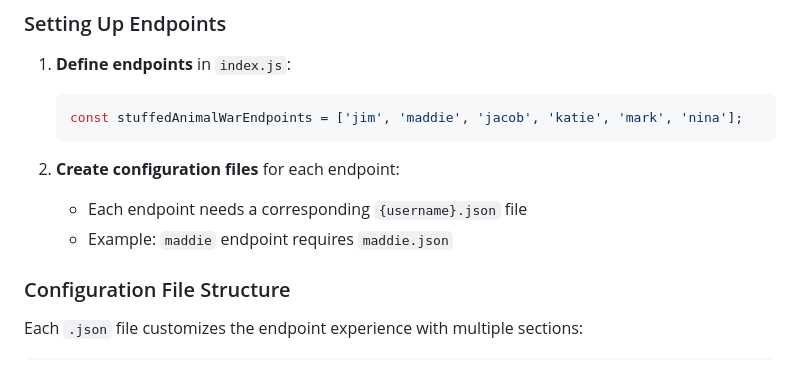
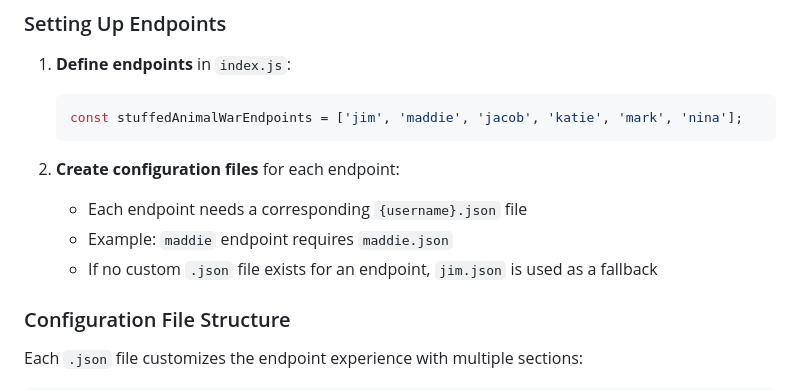
Before and after one commit to jaemzware/stuffedanimalwar, a Markdown page: README.md, the part around the change. Drawn GitHub-style.

```diff
--- a/README.md
+++ b/README.md
@@ -160,6 +160,7 @@ stuffedanimalwar/
 2. **Create configuration files** for each endpoint:
    - Each endpoint needs a corresponding `{username}.json` file
    - Example: `maddie` endpoint requires `maddie.json`
+   - If no custom `.json` file exists for an endpoint, `jim.json` is used as a fallback
 
 ### Configuration File Structure
 
```
